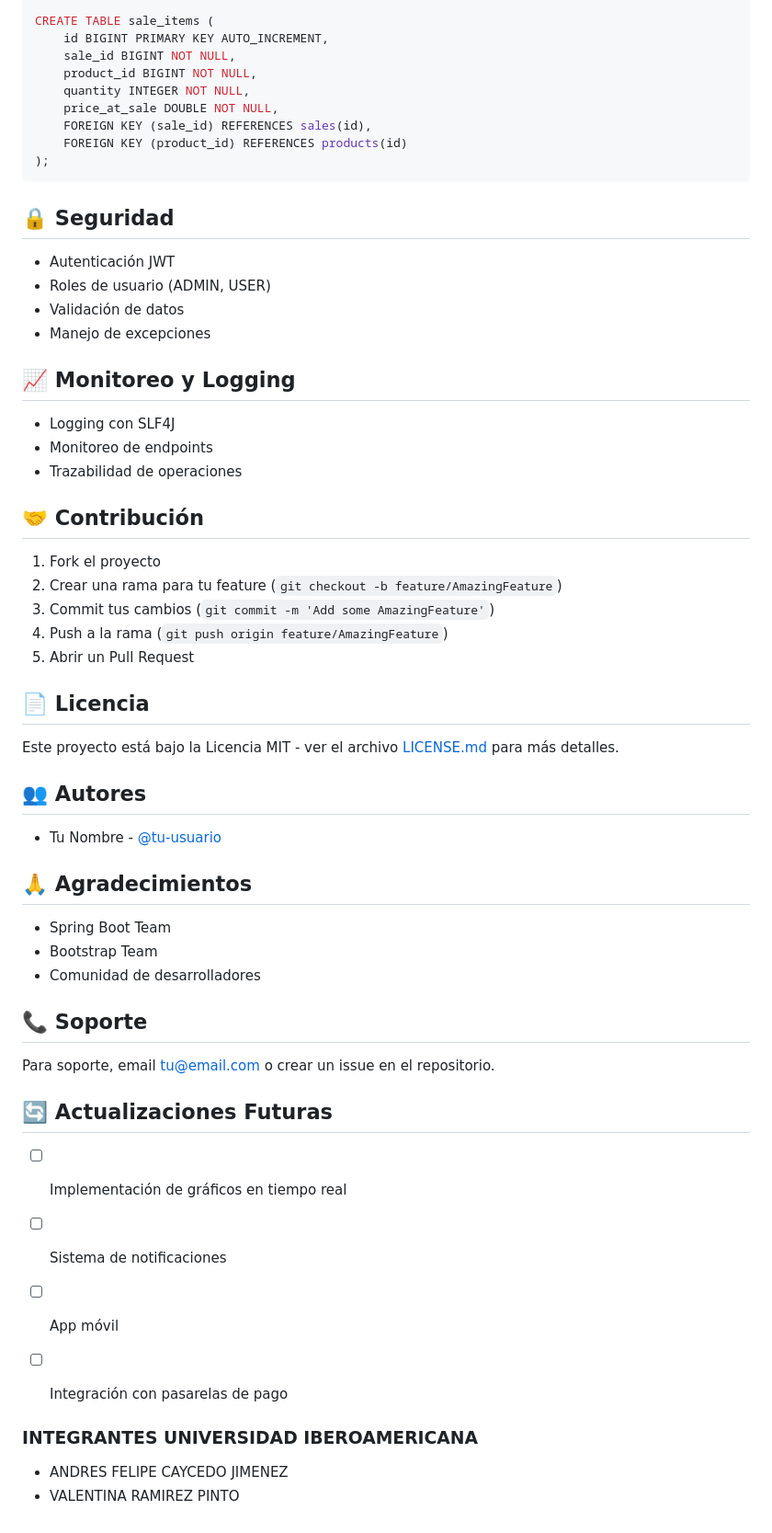
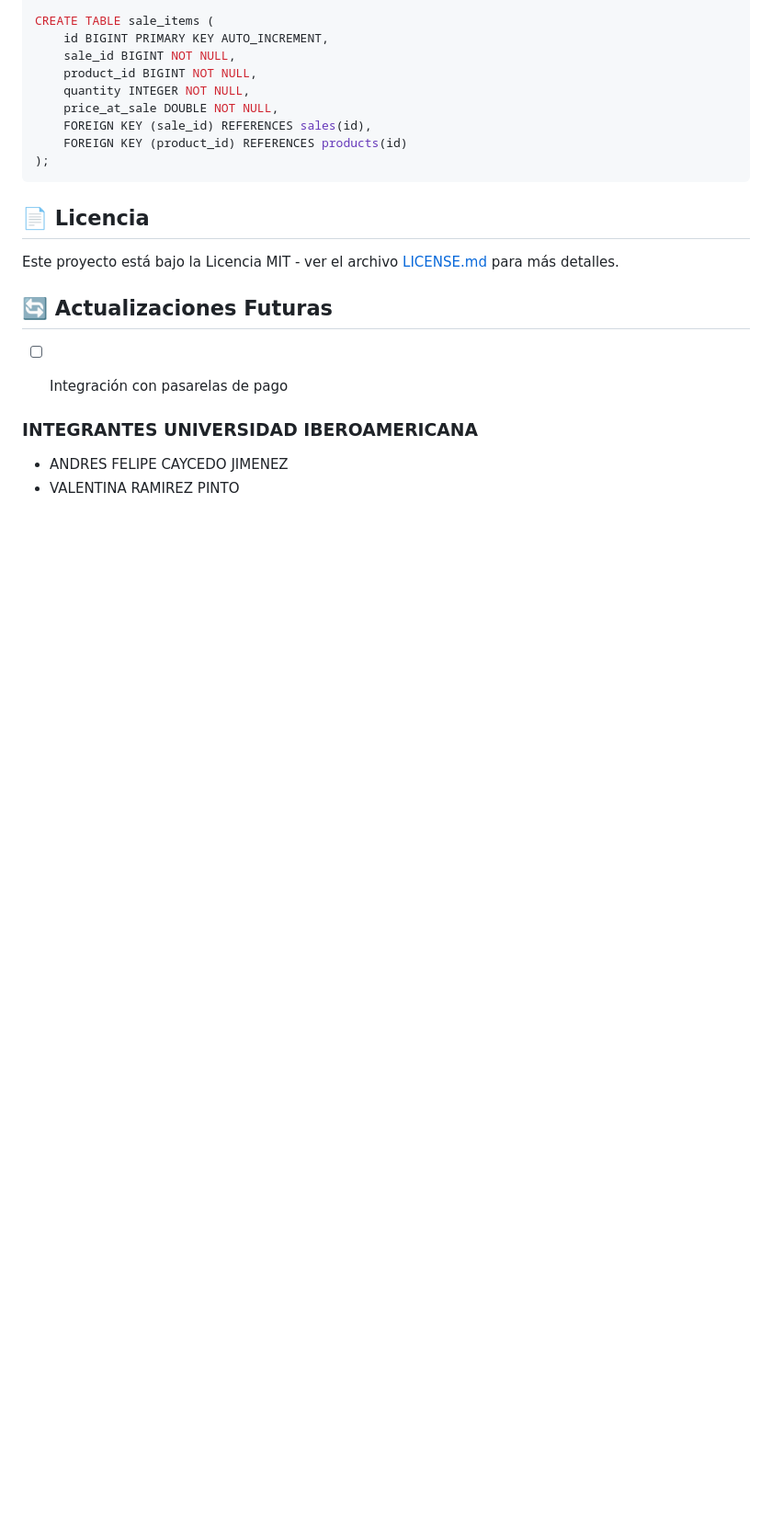
Before and after one commit to acaycedo/proyecto-milimothitas, a Markdown page: README.md, the part around the change. Shown: that part at 92% size. Rendered like a GitHub page; blank space fills up the shorter version.

````diff
--- a/README.md
+++ b/README.md
@@ -191,42 +191,12 @@ CREATE TABLE sale_items (
 );
 ```
 
-## 🔒 Seguridad
-- Autenticación JWT
-- Roles de usuario (ADMIN, USER)
-- Validación de datos
-- Manejo de excepciones
-
-## 📈 Monitoreo y Logging
-- Logging con SLF4J
-- Monitoreo de endpoints
-- Trazabilidad de operaciones
-
-## 🤝 Contribución
-1. Fork el proyecto
-2. Crear una rama para tu feature (`git checkout -b feature/AmazingFeature`)
-3. Commit tus cambios (`git commit -m 'Add some AmazingFeature'`)
-4. Push a la rama (`git push origin feature/AmazingFeature`)
-5. Abrir un Pull Request
 
 ## 📄 Licencia
 Este proyecto está bajo la Licencia MIT - ver el archivo [LICENSE.md](LICENSE.md) para más detalles.
 
-## 👥 Autores
-- Tu Nombre - [@tu-usuario](https://github.com/tu-usuario)
-
-## 🙏 Agradecimientos
-- Spring Boot Team
-- Bootstrap Team
-- Comunidad de desarrolladores
-
-## 📞 Soporte
-Para soporte, email tu@email.com o crear un issue en el repositorio.
 
 ## 🔄 Actualizaciones Futuras
-- [ ] Implementación de gráficos en tiempo real
-- [ ] Sistema de notificaciones
-- [ ] App móvil
 - [ ] Integración con pasarelas de pago
 
 
````
